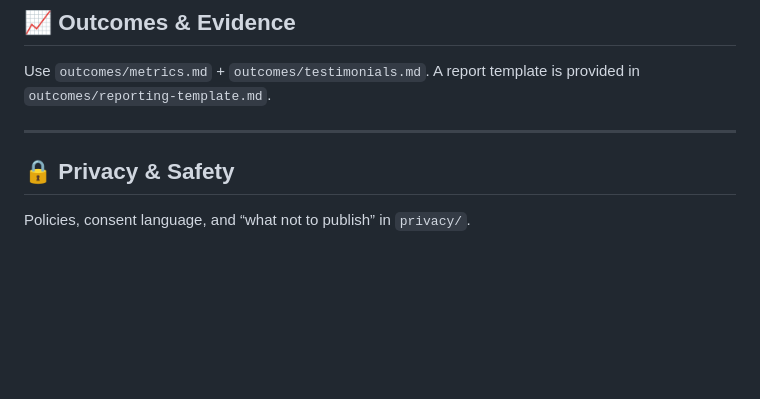
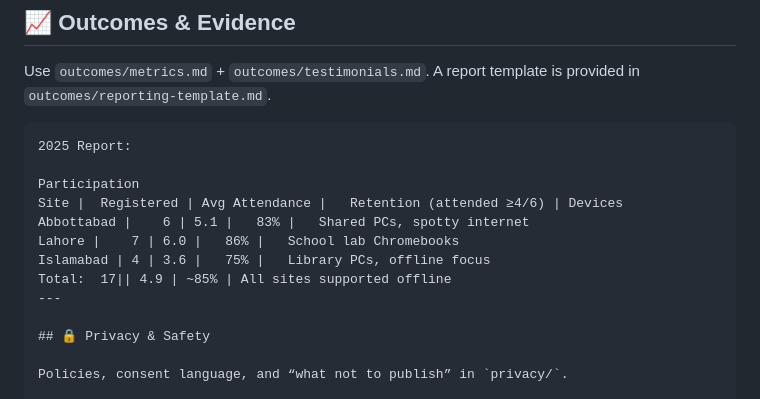
Before and after one commit to ArizNaeem9/winsci, a Markdown page: README.md, the part around the change. Rendered like a GitHub page; blank space fills up the shorter version.

````diff
--- a/README.md
+++ b/README.md
@@ -128,6 +128,15 @@ Detailed checklists and guidance in `docs/accessibility.md`.
 
 Use `outcomes/metrics.md` + `outcomes/testimonials.md`. A report template is provided in `outcomes/reporting-template.md`.
 
+```
+2025 Report:
+
+Participation
+Site |	Registered | Avg Attendance |	Retention (attended ≥4/6) |	Devices
+Abbottabad |	6 |	5.1 |	83% |	Shared PCs, spotty internet
+Lahore |	7 |	6.0 |	86% |	School lab Chromebooks
+Islamabad |	4 |	3.6 |	75% |	Library PCs, offline focus
+Total:	17|| 4.9 | ~85%	| All sites supported offline
 ---
 
 ## 🔒 Privacy & Safety
````
